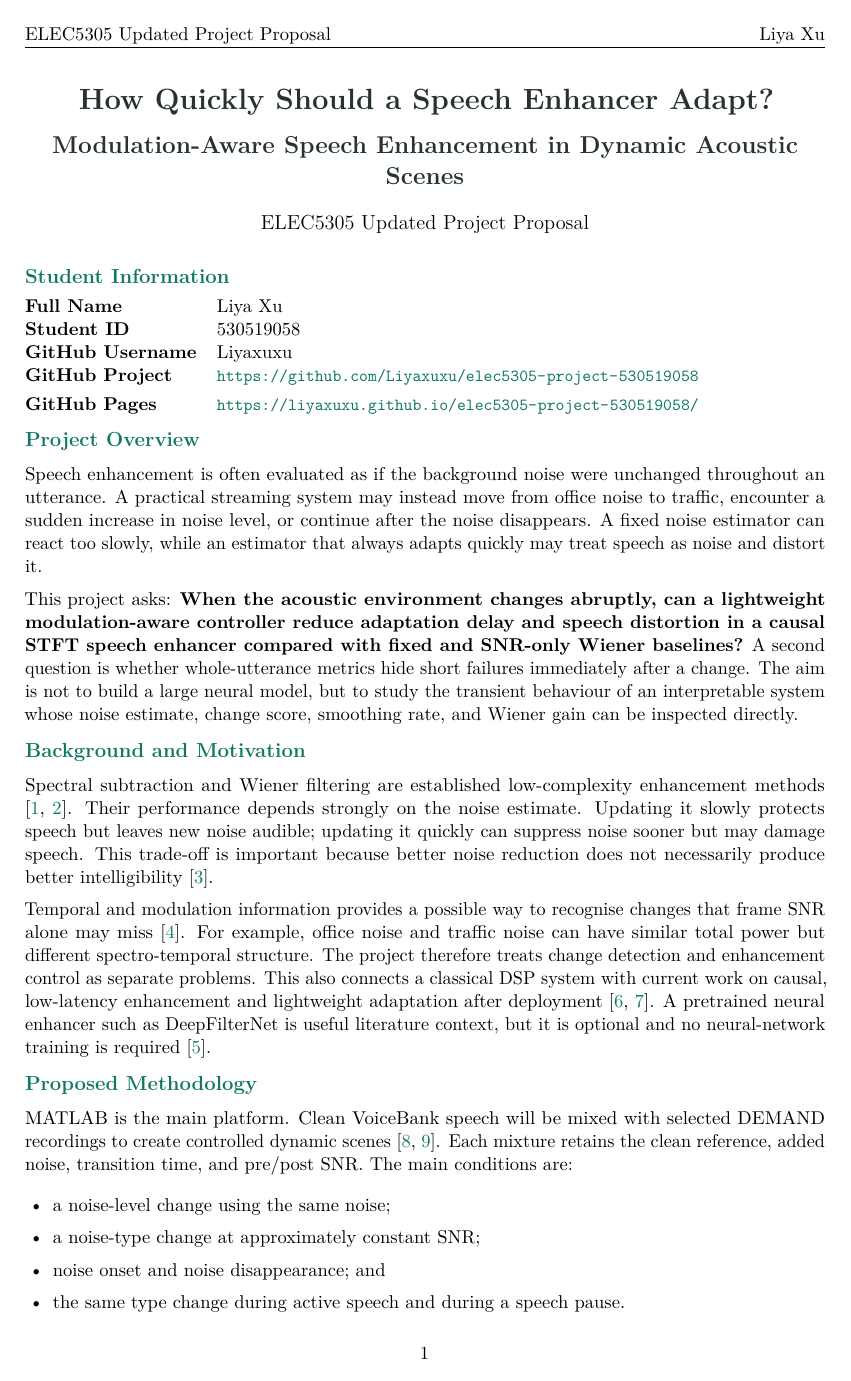
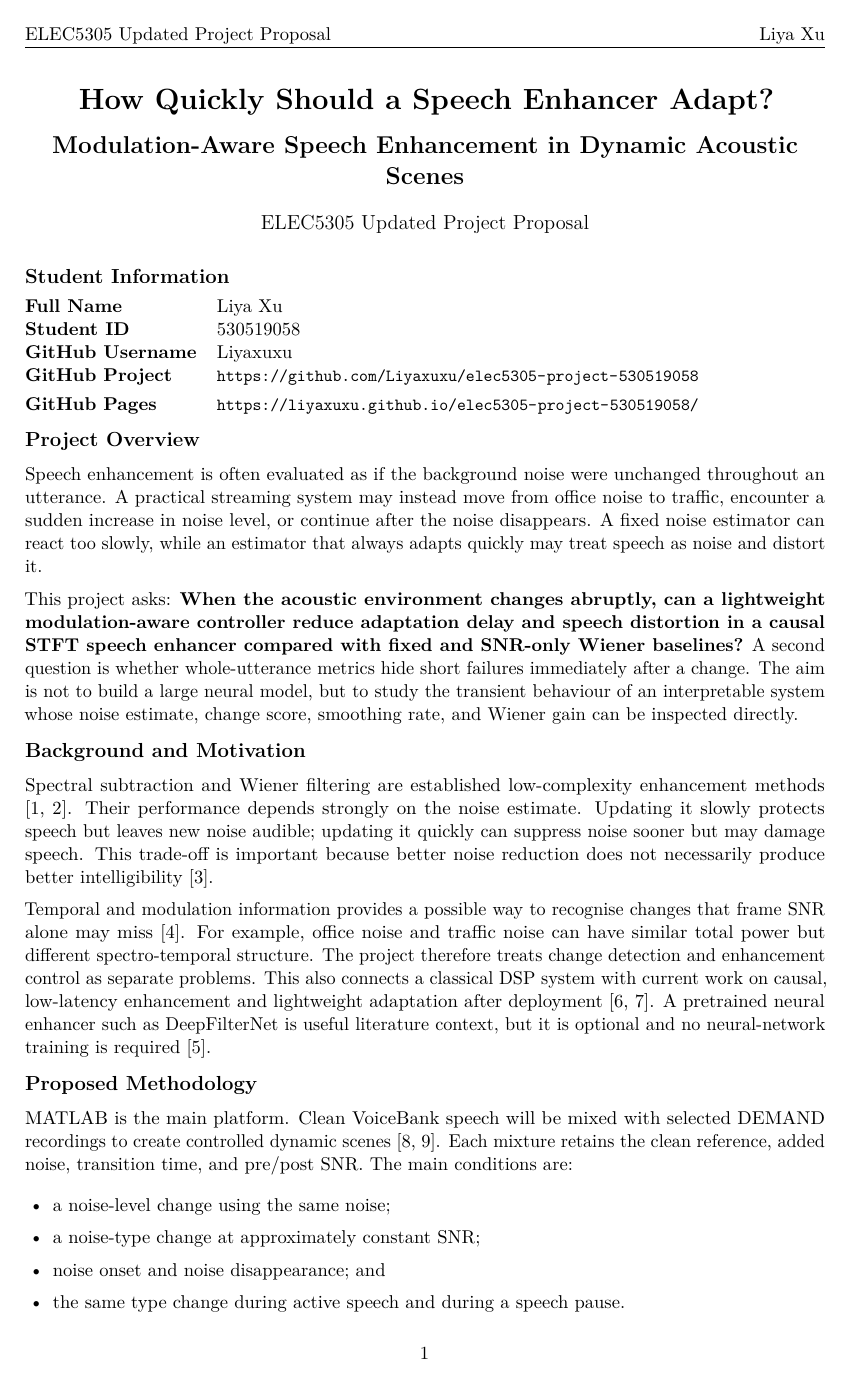
Before and after one commit to Liyaxuxu/elec5305-project-530519058, a LaTeX document (Proposal/proposal_2.tex): page 1 of 3. Compiled offline with pdfLaTeX.

Commit message:
Use plain formatting for proposal_2

```diff
--- a/Proposal/proposal_2.tex
+++ b/Proposal/proposal_2.tex
@@ -12,13 +12,10 @@
 \usepackage{xurl}
 \usepackage[hidelinks]{hyperref}
 
-\definecolor{accent}{HTML}{117864}
-\definecolor{textgray}{HTML}{26332E}
+\definecolor{accent}{HTML}{000000}
+\definecolor{textgray}{HTML}{000000}
 \hypersetup{
-  colorlinks=true,
-  linkcolor=accent,
-  urlcolor=accent,
-  citecolor=accent,
+  colorlinks=false,
   pdftitle={ELEC5305 Updated Project Proposal},
   pdfauthor={Liya Xu}
 }
```
Also changed, not shown: Proposal/proposal_2.pdf.
